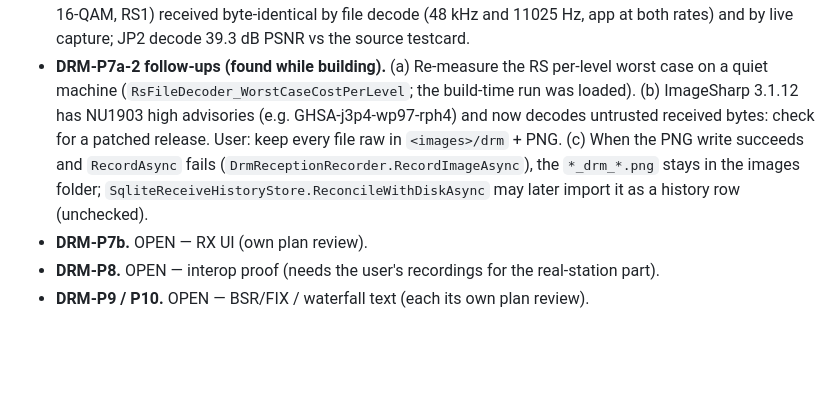
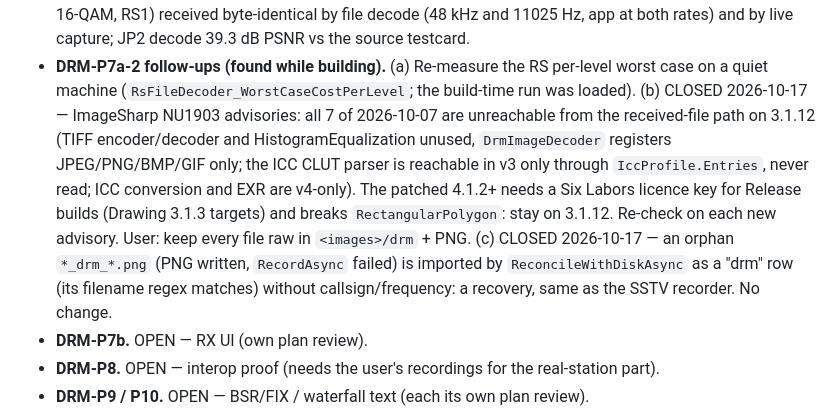
Before and after one commit to Ar0xA/Scanline-Studio, a Markdown page: BACKLOG.md, the part around the change. Rendered like a GitHub page; blank space fills up the shorter version.

Commit message:
BACKLOG: DRM-P7a-2 follow-ups (b) and (c) closed
Co-Authored-By: Claude Opus 5.5 <noreply@anthropic.com>

```diff
--- a/BACKLOG.md
+++ b/BACKLOG.md
@@ -405,11 +405,15 @@ real QSSTV/EasyPal WAVs for P8.
   RS1) received byte-identical by file decode (48 kHz and 11025 Hz, app at both rates) and by live capture; JP2 decode
   39.3 dB PSNR vs the source testcard.
 - **DRM-P7a-2 follow-ups (found while building).** (a) Re-measure the RS per-level worst case on a quiet machine
-  (`RsFileDecoder_WorstCaseCostPerLevel`; the build-time run was loaded). (b) ImageSharp 3.1.12 has NU1903 high
-  advisories (e.g. GHSA-j3p4-wp97-rph4) and now decodes untrusted received bytes: check for a patched release. User: keep every file raw in `<images>/drm` + PNG.
-  (c) When the PNG write succeeds and `RecordAsync` fails (`DrmReceptionRecorder.RecordImageAsync`), the
-  `*_drm_*.png` stays in the images folder; `SqliteReceiveHistoryStore.ReconcileWithDiskAsync` may later import it as a
-  history row (unchecked).
+  (`RsFileDecoder_WorstCaseCostPerLevel`; the build-time run was loaded). (b) CLOSED 2026-10-17 — ImageSharp NU1903 advisories:
+  all 7 of 2026-10-07 are unreachable from the received-file path on 3.1.12 (TIFF encoder/decoder and
+  HistogramEqualization unused, `DrmImageDecoder` registers JPEG/PNG/BMP/GIF only; the ICC CLUT parser is reachable
+  in v3 only through `IccProfile.Entries`, never read; ICC conversion and EXR are v4-only). The patched 4.1.2+ needs a
+  Six Labors licence key for Release builds (Drawing 3.1.3 targets) and breaks `RectangularPolygon`: stay on 3.1.12.
+  Re-check on each new advisory. User: keep every file raw in `<images>/drm` + PNG.
+  (c) CLOSED 2026-10-17 — an orphan `*_drm_*.png` (PNG written,
+  `RecordAsync` failed) is imported by `ReconcileWithDiskAsync` as a "drm" row (its filename regex matches) without
+  callsign/frequency: a recovery, same as the SSTV recorder. No change.
 - **DRM-P7b.** OPEN — RX UI (own plan review).
 - **DRM-P8.** OPEN — interop proof (needs the user's recordings for the real-station part).
 - **DRM-P9 / P10.** OPEN — BSR/FIX / waterfall text (each its own plan review).
```
